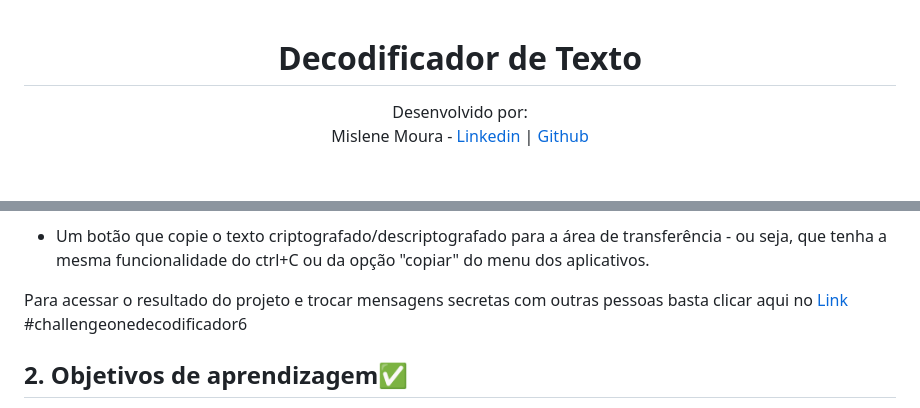
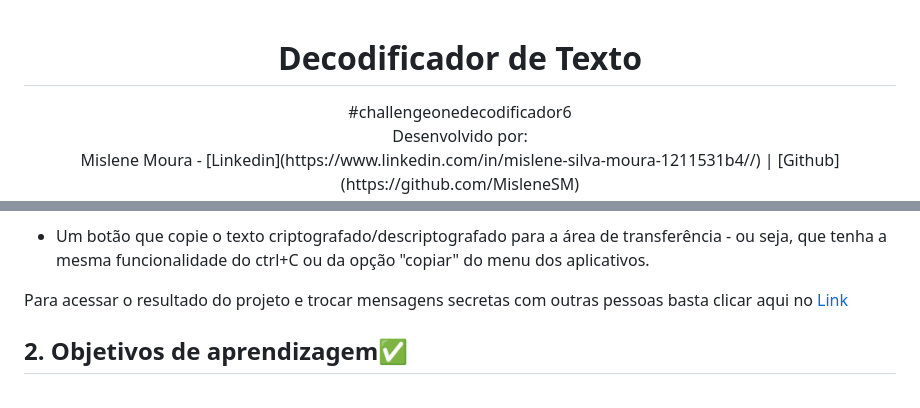
Before and after one commit to MisleneSM/Decodificador-de-Texto, a Markdown page: README.md, 2 parts joined by grey strips. Rendered like a GitHub page.

```diff
--- a/README.md
+++ b/README.md
@@ -1,7 +1,7 @@
 <h1 align="center"> Decodificador de Texto </h1>
 
 <div align="center">
-
+#challengeonedecodificador6 <br>
 Desenvolvido por:
 <br>Mislene Moura - [Linkedin](https://www.linkedin.com/in/mislene-silva-moura-1211531b4//) |
    [Github](https://github.com/MisleneSM)
@@ -54,8 +54,7 @@ Por exemplo:
 
 - Um botão que copie o texto criptografado/descriptografado para a área de transferência - ou seja, que tenha a mesma funcionalidade do ctrl+C ou da opção "copiar" do menu dos aplicativos.
 
-Para acessar o resultado do projeto e trocar mensagens secretas com outras pessoas basta clicar aqui no [Link](https://mislenesm.github.io/Decodificador-de-Texto/) <br>
-#challengeonedecodificador6
+Para acessar o resultado do projeto e trocar mensagens secretas com outras pessoas basta clicar aqui no [Link](https://mislenesm.github.io/Decodificador-de-Texto/)
 
 ## 2. Objetivos de aprendizagem✅
 
```
